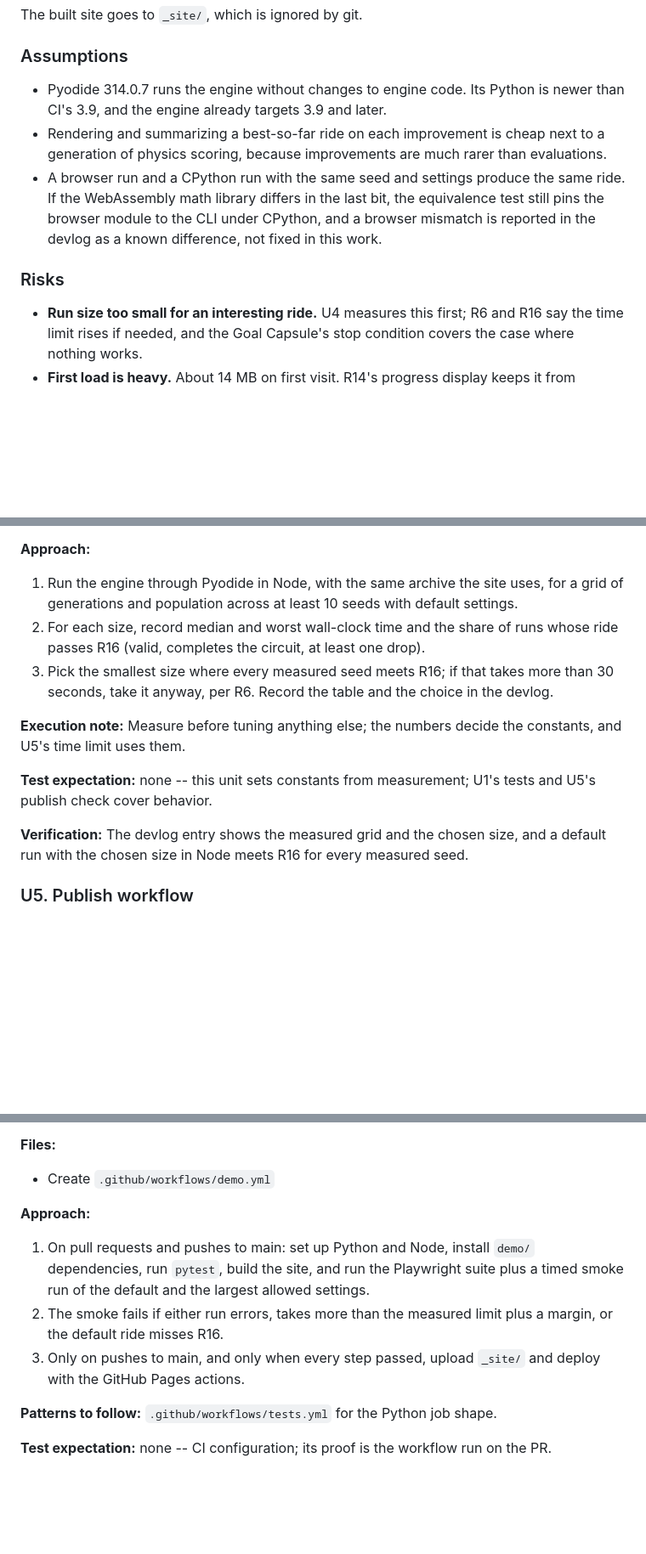
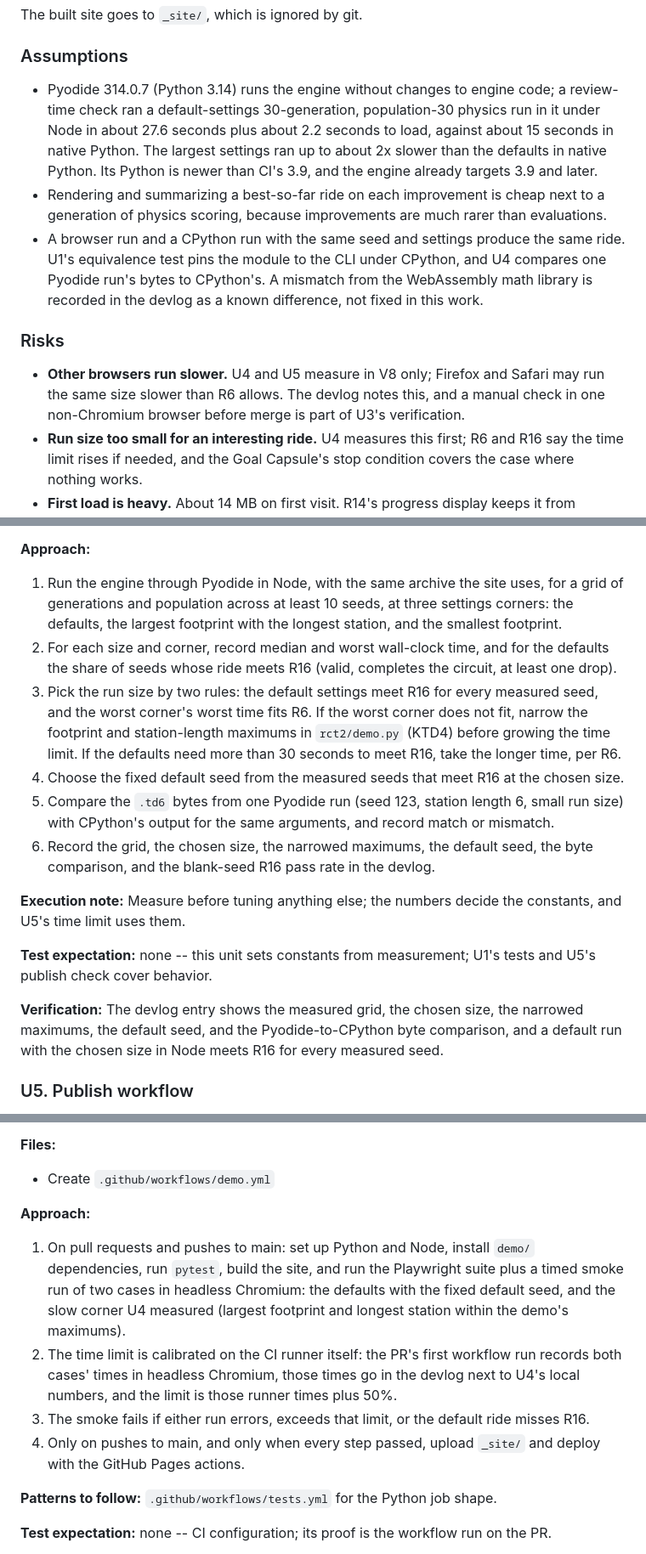
Before and after one commit to joshgarlitos/generide, a Markdown page: docs/plans/2026-10-03-1617-feat-try-in-browser-plan.md, 3 parts joined by grey strips. Shown at 85% size. Rendered like a GitHub page; blank space fills up the shorter version.

```diff
--- a/docs/plans/2026-10-03-1617-feat-try-in-browser-plan.md
+++ b/docs/plans/2026-10-03-1617-feat-try-in-browser-plan.md
@@ -232,12 +232,13 @@ The built site goes to `_site/`, which is ignored by git.
 
 ### Assumptions
 
-- Pyodide 314.0.7 runs the engine without changes to engine code. Its Python is newer than CI's 3.9, and the engine already targets 3.9 and later.
+- Pyodide 314.0.7 (Python 3.14) runs the engine without changes to engine code; a review-time check ran a default-settings 30-generation, population-30 physics run in it under Node in about 27.6 seconds plus about 2.2 seconds to load, against about 15 seconds in native Python. The largest settings ran up to about 2x slower than the defaults in native Python. Its Python is newer than CI's 3.9, and the engine already targets 3.9 and later.
 - Rendering and summarizing a best-so-far ride on each improvement is cheap next to a generation of physics scoring, because improvements are much rarer than evaluations.
-- A browser run and a CPython run with the same seed and settings produce the same ride. If the WebAssembly math library differs in the last bit, the equivalence test still pins the browser module to the CLI under CPython, and a browser mismatch is reported in the devlog as a known difference, not fixed in this work.
+- A browser run and a CPython run with the same seed and settings produce the same ride. U1's equivalence test pins the module to the CLI under CPython, and U4 compares one Pyodide run's bytes to CPython's. A mismatch from the WebAssembly math library is recorded in the devlog as a known difference, not fixed in this work.
 
 ### Risks
 
+- **Other browsers run slower.** U4 and U5 measure in V8 only; Firefox and Safari may run the same size slower than R6 allows. The devlog notes this, and a manual check in one non-Chromium browser before merge is part of U3's verification.
 - **Run size too small for an interesting ride.** U4 measures this first; R6 and R16 say the time limit rises if needed, and the Goal Capsule's stop condition covers the case where nothing works.
 - **First load is heavy.** About 14 MB on first visit. R14's progress display keeps it from looking broken; the Success Criteria's one-minute target may not hold on slow connections.
 - **Engine changes on main break the page.** U5's publish check runs both the default and the largest allowed settings before any deploy.
@@ -355,15 +359,18 @@ The built site goes to `_site/`, which is ignored by git.
 - Modify `docs/devlog.md`
 
 **Approach:**
-1. Run the engine through Pyodide in Node, with the same archive the site uses, for a grid of generations and population across at least 10 seeds with default settings.
-2. For each size, record median and worst wall-clock time and the share of runs whose ride passes R16 (valid, completes the circuit, at least one drop).
-3. Pick the smallest size where every measured seed meets R16; if that takes more than 30 seconds, take it anyway, per R6. Record the table and the choice in the devlog.
+1. Run the engine through Pyodide in Node, with the same archive the site uses, for a grid of generations and population across at least 10 seeds, at three settings corners: the defaults, the largest footprint with the longest station, and the smallest footprint.
+2. For each size and corner, record median and worst wall-clock time, and for the defaults the share of seeds whose ride meets R16 (valid, completes the circuit, at least one drop).
+3. Pick the run size by two rules: the default settings meet R16 for every measured seed, and the worst corner's worst time fits R6. If the worst corner does not fit, narrow the footprint and station-length maximums in `rct2/demo.py` (KTD4) before growing the time limit. If the defaults need more than 30 seconds to meet R16, take the longer time, per R6.
+4. Choose the fixed default seed from the measured seeds that meet R16 at the chosen size.
+5. Compare the `.td6` bytes from one Pyodide run (seed 123, station length 6, small run size) with CPython's output for the same arguments, and record match or mismatch.
+6. Record the grid, the chosen size, the narrowed maximums, the default seed, the byte comparison, and the blank-seed R16 pass rate in the devlog.
 
 **Execution note:** Measure before tuning anything else; the numbers decide the constants, and U5's time limit uses them.
 
 **Test expectation:** none -- this unit sets constants from measurement; U1's tests and U5's publish check cover behavior.
 
-**Verification:** The devlog entry shows the measured grid and the chosen size, and a default run with the chosen size in Node meets R16 for every measured seed.
+**Verification:** The devlog entry shows the measured grid, the chosen size, the narrowed maximums, the default seed, and the Pyodide-to-CPython byte comparison, and a default run with the chosen size in Node meets R16 for every measured seed.
 
 ### U5. Publish workflow
 
@@ -377,9 +384,10 @@ The built site goes to `_site/`, which is ignored by git.
 - Create `.github/workflows/demo.yml`
 
 **Approach:**
-1. On pull requests and pushes to main: set up Python and Node, install `demo/` dependencies, run `pytest`, build the site, and run the Playwright suite plus a timed smoke run of the default and the largest allowed settings.
-2. The smoke fails if either run errors, takes more than the measured limit plus a margin, or the default ride misses R16.
-3. Only on pushes to main, and only when every step passed, upload `_site/` and deploy with the GitHub Pages actions.
+1. On pull requests and pushes to main: set up Python and Node, install `demo/` dependencies, run `pytest`, build the site, and run the Playwright suite plus a timed smoke run of two cases in headless Chromium: the defaults with the fixed default seed, and the slow corner U4 measured (largest footprint and longest station within the demo's maximums).
+2. The time limit is calibrated on the CI runner itself: the PR's first workflow run records both cases' times in headless Chromium, those times go in the devlog next to U4's local numbers, and the limit is those runner times plus 50%.
+3. The smoke fails if either run errors, exceeds that limit, or the default ride misses R16.
+4. Only on pushes to main, and only when every step passed, upload `_site/` and deploy with the GitHub Pages actions.
 
 **Patterns to follow:** `.github/workflows/tests.yml` for the Python job shape.
 
```
Also changed, not shown: other parts of docs/plans/2026-10-03-1617-feat-try-in-browser-plan.md (+10 -7 lines).
